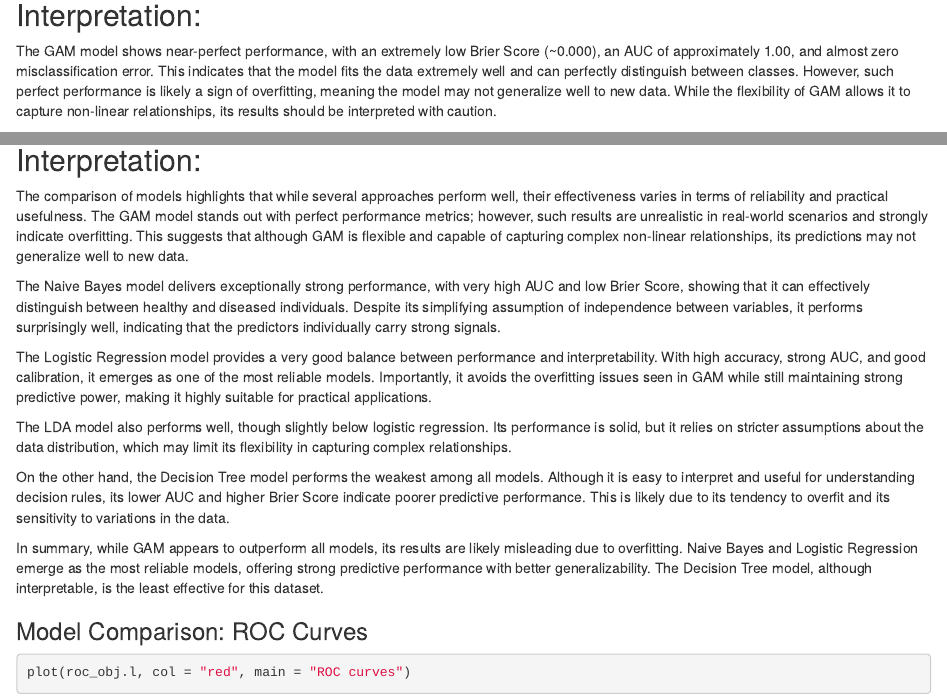
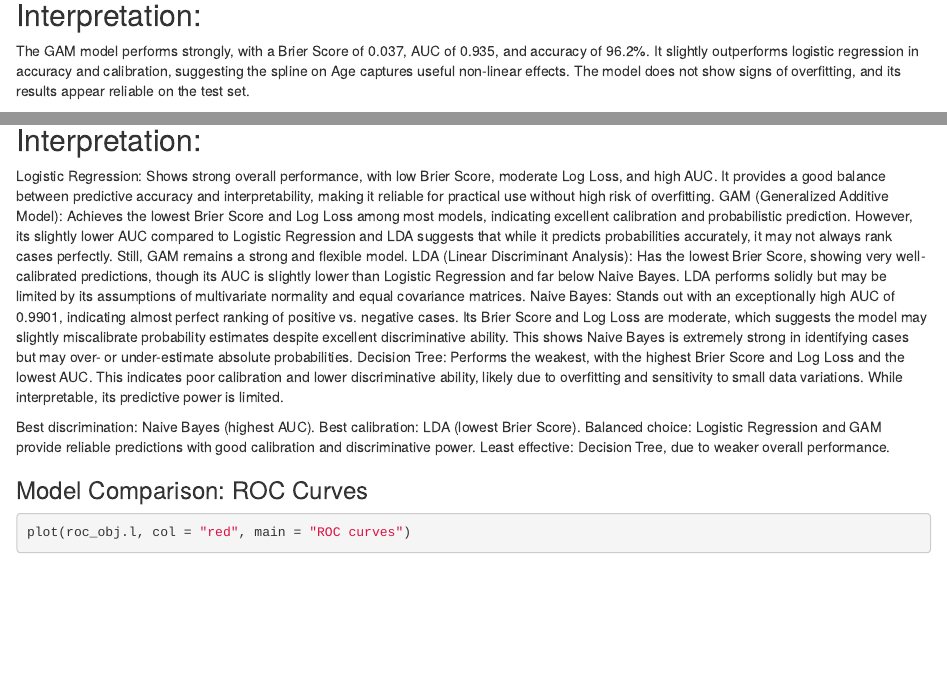
Before and after one commit to anushkamuley/HCV-Dataset-Predictive-Modelling, an R Markdown document (Predictive Modelling Assignment.Rmd): the page in a window 1100 px wide, from 7230 px down, and a second part further down, joined at a grey line. Rendered offline with R 4.5, knitr and Pandoc, with nearby package versions; some code elsewhere in the file could not run offline.

Commit message:
Add files via upload
Final corrected version

````diff
--- a/Predictive Modelling Assignment.Rmd
+++ b/Predictive Modelling Assignment.Rmd
@@ -232,7 +232,7 @@ valProbggplot(hcv.probs.gam, y_test_numeric)
 ```
 
 ## Interpretation:
-The GAM model shows near-perfect performance, with an extremely low Brier Score (~0.000), an AUC of approximately 1.00, and almost zero misclassification error. This indicates that the model fits the data extremely well and can perfectly distinguish between classes. However, such perfect performance is likely a sign of overfitting, meaning the model may not generalize well to new data. While the flexibility of GAM allows it to capture non-linear relationships, its results should be interpreted with caution.
+The GAM model performs strongly, with a Brier Score of 0.037, AUC of 0.935, and accuracy of 96.2%. It slightly outperforms logistic regression in accuracy and calibration, suggesting the spline on Age captures useful non-linear effects. The model does not show signs of overfitting, and its results appear reliable on the test set.
 
 ---
 
@@ -402,17 +402,16 @@ perf
 ```
 
 ## Interpretation:
-The comparison of models highlights that while several approaches perform well, their effectiveness varies in terms of reliability and practical usefulness. The GAM model stands out with perfect performance metrics; however, such results are unrealistic in real-world scenarios and strongly indicate overfitting. This suggests that although GAM is flexible and capable of capturing complex non-linear relationships, its predictions may not generalize well to new data.
+Logistic Regression: Shows strong overall performance, with low Brier Score, moderate Log Loss, and high AUC. It provides a good balance between predictive accuracy and interpretability, making it reliable for practical use without high risk of overfitting.
+GAM (Generalized Additive Model): Achieves the lowest Brier Score and Log Loss among most models, indicating excellent calibration and probabilistic prediction. However, its slightly lower AUC compared to Logistic Regression and LDA suggests that while it predicts probabilities accurately, it may not always rank cases perfectly. Still, GAM remains a strong and flexible model.
+LDA (Linear Discriminant Analysis): Has the lowest Brier Score, showing very well-calibrated predictions, though its AUC is slightly lower than Logistic Regression and far below Naive Bayes. LDA performs solidly but may be limited by its assumptions of multivariate normality and equal covariance matrices.
+Naive Bayes: Stands out with an exceptionally high AUC of 0.9901, indicating almost perfect ranking of positive vs. negative cases. Its Brier Score and Log Loss are moderate, which suggests the model may slightly miscalibrate probability estimates despite excellent discriminative ability. This shows Naive Bayes is extremely strong in identifying cases but may over- or under-estimate absolute probabilities.
+Decision Tree: Performs the weakest, with the highest Brier Score and Log Loss and the lowest AUC. This indicates poor calibration and lower discriminative ability, likely due to overfitting and sensitivity to small data variations. While interpretable, its predictive power is limited.
 
-The Naive Bayes model delivers exceptionally strong performance, with very high AUC and low Brier Score, showing that it can effectively distinguish between healthy and diseased individuals. Despite its simplifying assumption of independence between variables, it performs surprisingly well, indicating that the predictors individually carry strong signals.
-
-The Logistic Regression model provides a very good balance between performance and interpretability. With high accuracy, strong AUC, and good calibration, it emerges as one of the most reliable models. Importantly, it avoids the overfitting issues seen in GAM while still maintaining strong predictive power, making it highly suitable for practical applications.
-
-The LDA model also performs well, though slightly below logistic regression. Its performance is solid, but it relies on stricter assumptions about the data distribution, which may limit its flexibility in capturing complex relationships.
-
-On the other hand, the Decision Tree model performs the weakest among all models. Although it is easy to interpret and useful for understanding decision rules, its lower AUC and higher Brier Score indicate poorer predictive performance. This is likely due to its tendency to overfit and its sensitivity to variations in the data.
-
-In summary, while GAM appears to outperform all models, its results are likely misleading due to overfitting. Naive Bayes and Logistic Regression emerge as the most reliable models, offering strong predictive performance with better generalizability. The Decision Tree model, although interpretable, is the least effective for this dataset.
+Best discrimination: Naive Bayes (highest AUC).
+Best calibration: LDA (lowest Brier Score).
+Balanced choice: Logistic Regression and GAM provide reliable predictions with good calibration and discriminative power.
+Least effective: Decision Tree, due to weaker overall performance.
 
 ### Model Comparison: ROC Curves
 
````
Also changed, not shown: Predictive Modelling Assignment.Rmd (19 more changed lines).
